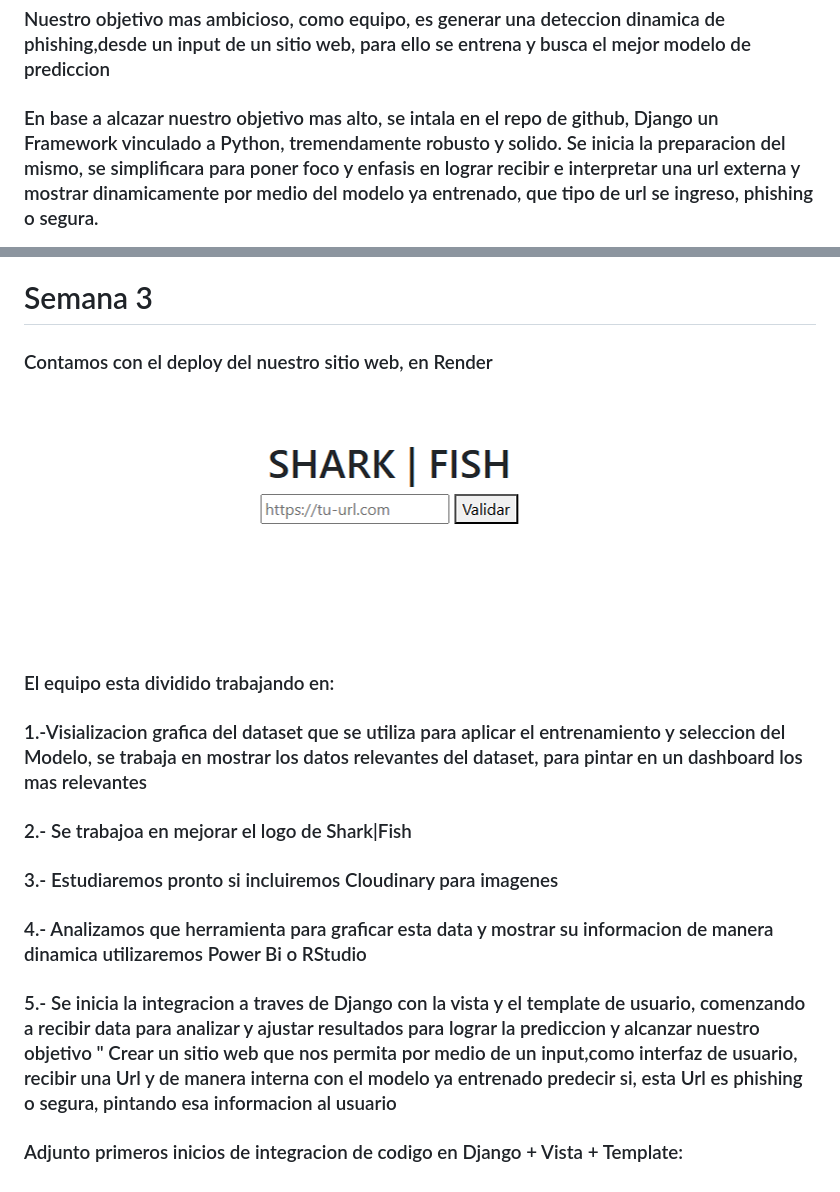
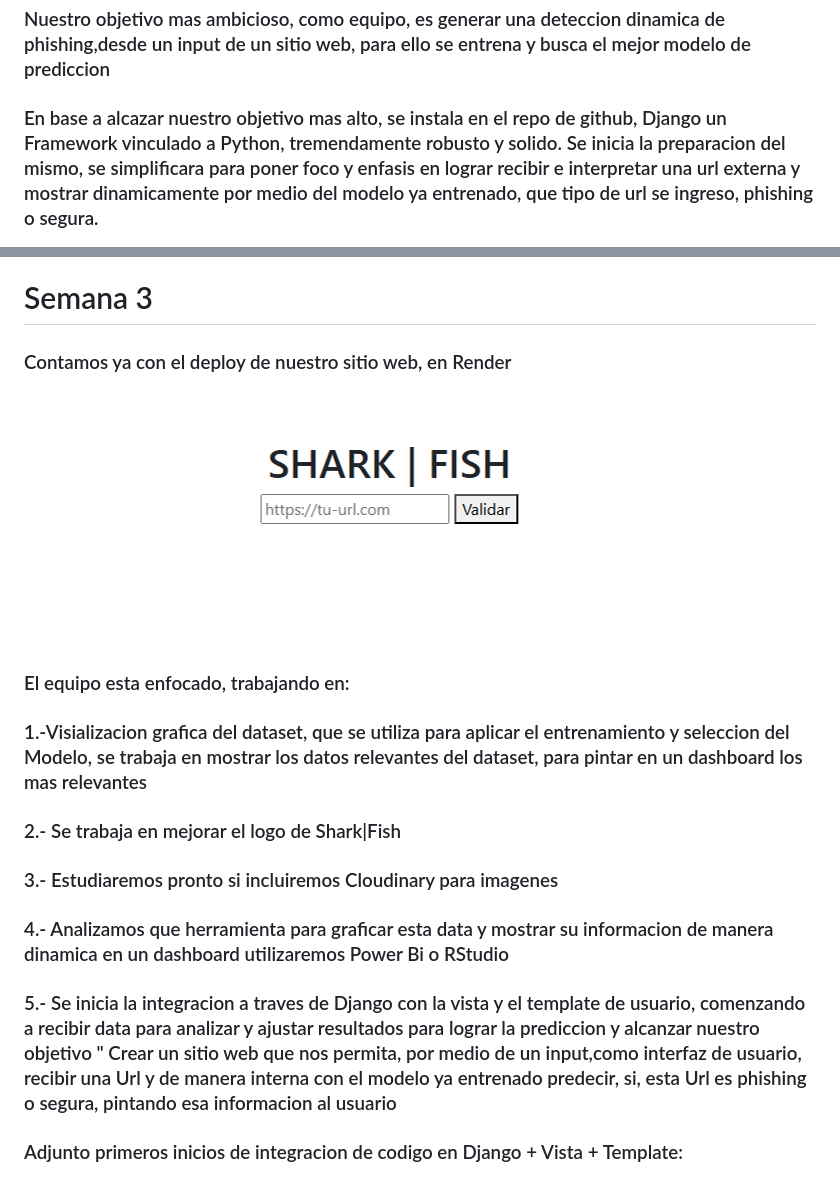
Before and after one commit to No-Country-simulation/C-22-38-T-DataBi, a Markdown page: README.md, 2 parts joined by grey strips. Rendered like a GitHub page.

Commit message:
Documentando_02 Readme.md para spring 3 Jueves 5-12

```diff
--- a/README.md
+++ b/README.md
@@ -62,17 +62,17 @@
 # Semana 2
 ### Nuestro objetivo mas ambicioso, como equipo, es generar una deteccion dinamica de phishing,desde un input de un sitio web, para ello se entrena y busca el mejor modelo de prediccion
 
-### En base a alcazar nuestro objetivo mas alto, se intala en el repo de github, Django un Framework vinculado a Python, tremendamente robusto y solido. Se inicia la preparacion del mismo, se simplificara para poner foco y enfasis en lograr recibir e interpretar una url externa y mostrar dinamicamente por medio del modelo ya  entrenado, que tipo de url se ingreso, phishing o segura.
+### En base a alcazar nuestro objetivo mas alto, se instala en el repo de github, Django un Framework vinculado a Python, tremendamente robusto y solido. Se inicia la preparacion del mismo, se simplificara para poner foco y enfasis en lograr recibir e interpretar una url externa y mostrar dinamicamente por medio del modelo ya  entrenado, que tipo de url se ingreso, phishing o segura.
 ![alt text](intf_local_.png)
 
 # Semana 3
-### Contamos con el deploy del nuestro sitio web, en Render
+### Contamos ya con el deploy de nuestro sitio web, en Render
 ![alt text](DP_.png)
-### El equipo esta dividido trabajando en:
-### 1.-Visializacion grafica del dataset que se utiliza para aplicar el entrenamiento y seleccion del Modelo, se trabaja en mostrar los datos relevantes del dataset, para pintar en un dashboard los mas relevantes
-### 2.- Se trabajoa en mejorar el logo de Shark|Fish
+### El equipo esta enfocado, trabajando en:
+### 1.-Visializacion grafica del dataset, que se utiliza para aplicar el entrenamiento y seleccion del Modelo, se trabaja en mostrar los datos relevantes del dataset, para pintar en un dashboard los mas relevantes
+### 2.- Se trabaja en mejorar el logo de Shark|Fish
 ### 3.- Estudiaremos pronto si incluiremos Cloudinary para imagenes
-### 4.- Analizamos que herramienta para graficar esta data y mostrar su informacion de manera dinamica utilizaremos Power Bi o RStudio
+### 4.- Analizamos que herramienta para graficar esta data y mostrar su informacion de manera dinamica en un dashboard utilizaremos Power Bi o RStudio
 
-### 5.- Se inicia la integracion a traves de Django con la vista y el template de usuario, comenzando a recibir data para analizar y ajustar resultados para lograr la prediccion y alcanzar nuestro objetivo " Crear un sitio web que nos permita por medio de un input,como interfaz de usuario, recibir una Url y de manera interna con el modelo ya entrenado predecir si, esta Url es phishing o segura, pintando esa informacion al usuario
+### 5.- Se inicia la integracion a traves de Django con la vista y el template de usuario, comenzando a recibir data para analizar y ajustar resultados para lograr la prediccion y alcanzar nuestro objetivo " Crear un sitio web que nos permita, por medio de un input,como interfaz de usuario, recibir una Url y de manera interna con el modelo ya entrenado predecir, si, esta Url es phishing o segura, pintando esa informacion al usuario
 ### Adjunto primeros inicios de integracion de codigo en Django + Vista + Template:
```
